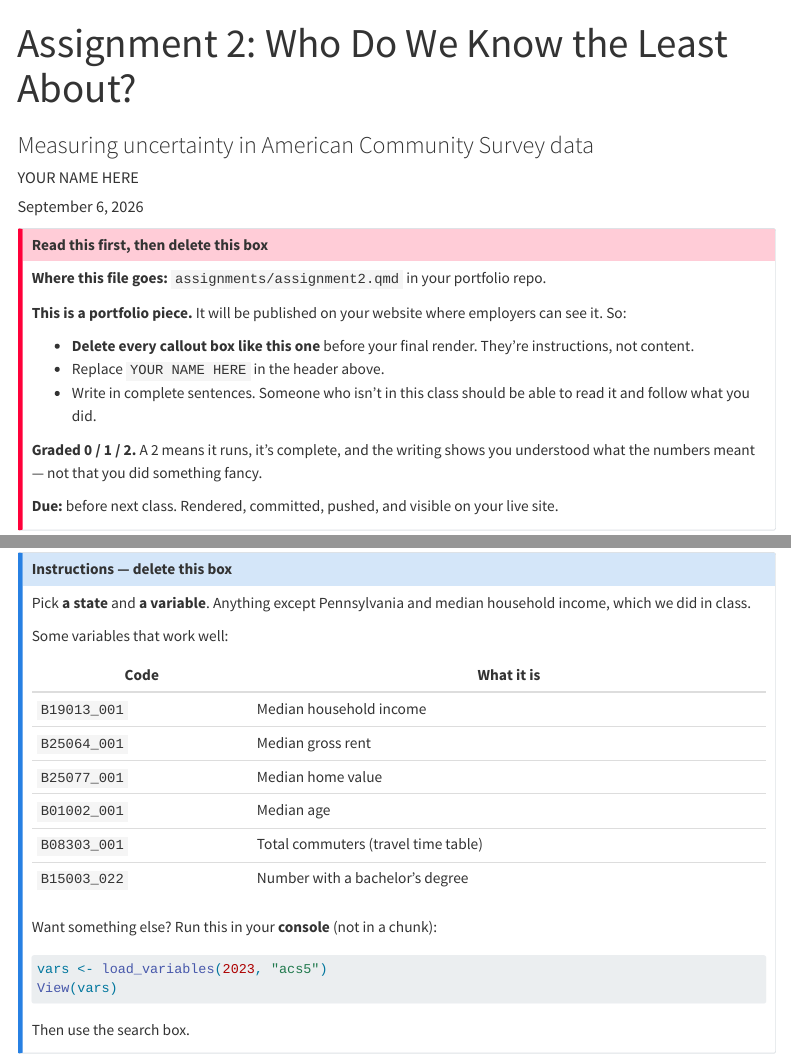
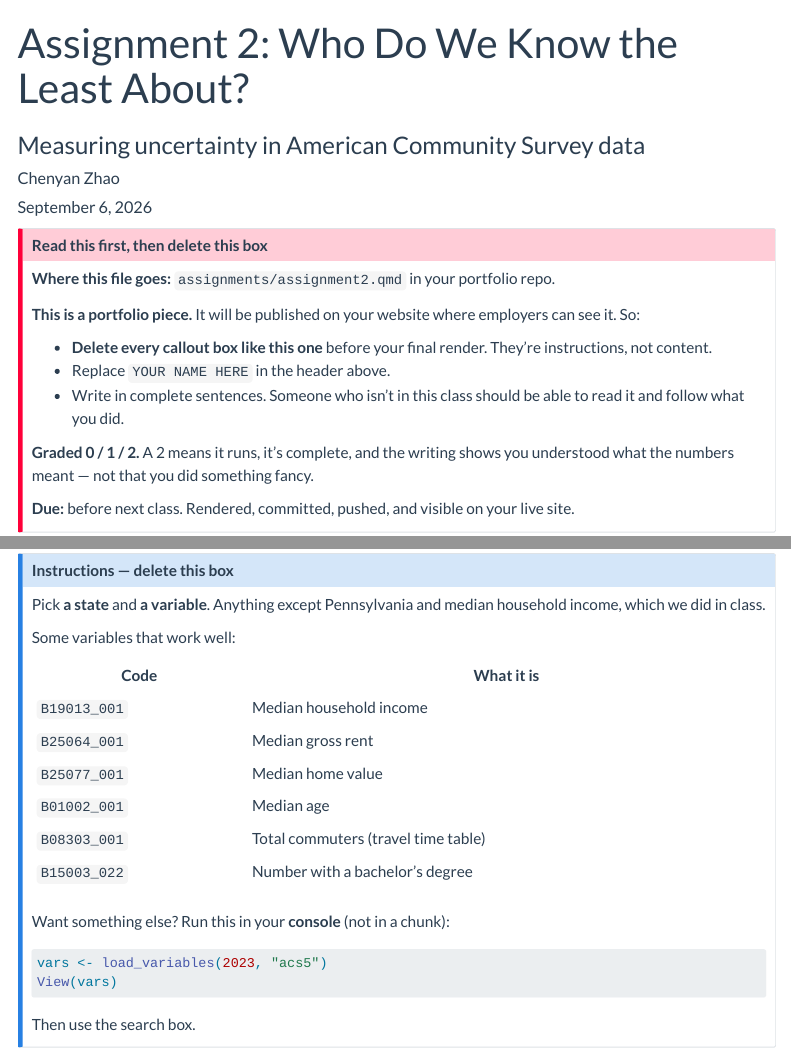
Before and after one commit to CyannnZ/MUSA-5080-portfolio, a Quarto document (assignments/assignment2.qmd): the page in a window 1100 px wide, from its top, and a second part further down, joined at a grey line. Rendered offline with R 4.5, knitr and Pandoc in place of Quarto, with nearby package versions; menus at the side of the page are left out.

Commit message:
weekly_note2 change

```diff
--- a/_quarto.yml
+++ b/_quarto.yml
@@ -23,7 +23,7 @@ website:
 
 format:
   html:
-    theme: sketchy
+    theme: flatly
     toc: true
     code-fold: false
     code-tools: true
--- a/assignments/assignment2.qmd
+++ b/assignments/assignment2.qmd
@@ -1,7 +1,7 @@
 ---
 title: "Assignment 2: Who Do We Know the Least About?"
 subtitle: "Measuring uncertainty in American Community Survey data"
-author: "YOUR NAME HERE"
+author: "Chenyan Zhao"
 date: today
 format:
   html:
```
Also changed, not shown: practice/week2_practice.R (+1 -1 lines), docs/search.json, 11 other files.
